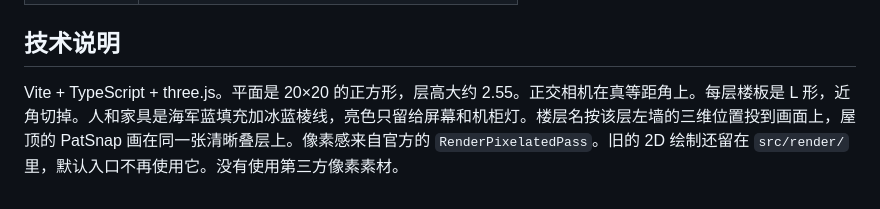
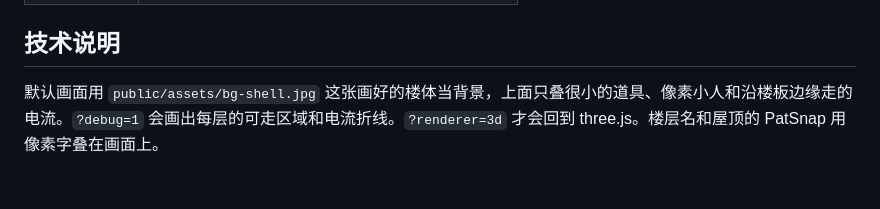
Before and after one commit to sanseng33/pixel-office, a Markdown page: README.md, the part around the change. Drawn GitHub-style.

```diff
--- a/README.md
+++ b/README.md
@@ -129,4 +129,4 @@ google-chrome \
 
 ## 技术说明
 
-Vite + TypeScript + three.js。平面是 20×20 的正方形，层高大约 2.55。正交相机在真等距角上。每层楼板是 L 形，近角切掉。人和家具是海军蓝填充加冰蓝棱线，亮色只留给屏幕和机柜灯。楼层名按该层左墙的三维位置投到画面上，屋顶的 PatSnap 画在同一张清晰叠层上。像素感来自官方的 `RenderPixelatedPass`。旧的 2D 绘制还留在 `src/render/` 里，默认入口不再使用它。没有使用第三方像素素材。
+默认画面用 `public/assets/bg-shell.jpg` 这张画好的楼体当背景，上面只叠很小的道具、像素小人和沿楼板边缘走的电流。`?debug=1` 会画出每层的可走区域和电流折线。`?renderer=3d` 才会回到 three.js。楼层名和屋顶的 PatSnap 用像素字叠在画面上。
```
Also changed, not shown: public/assets/bg-shell.jpg (added), 7 other files.
